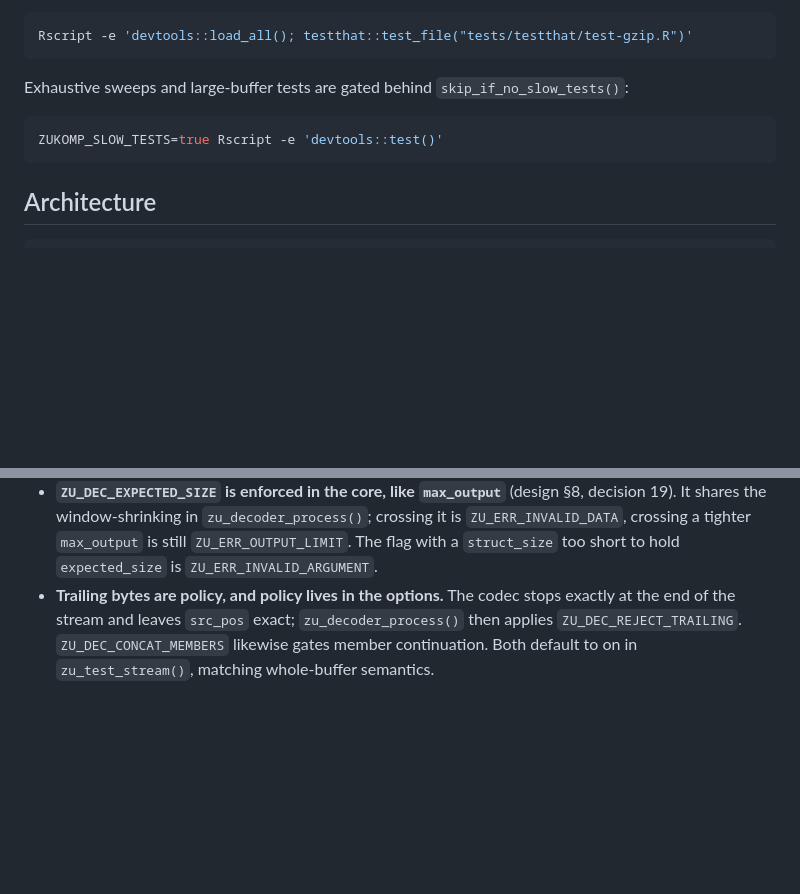
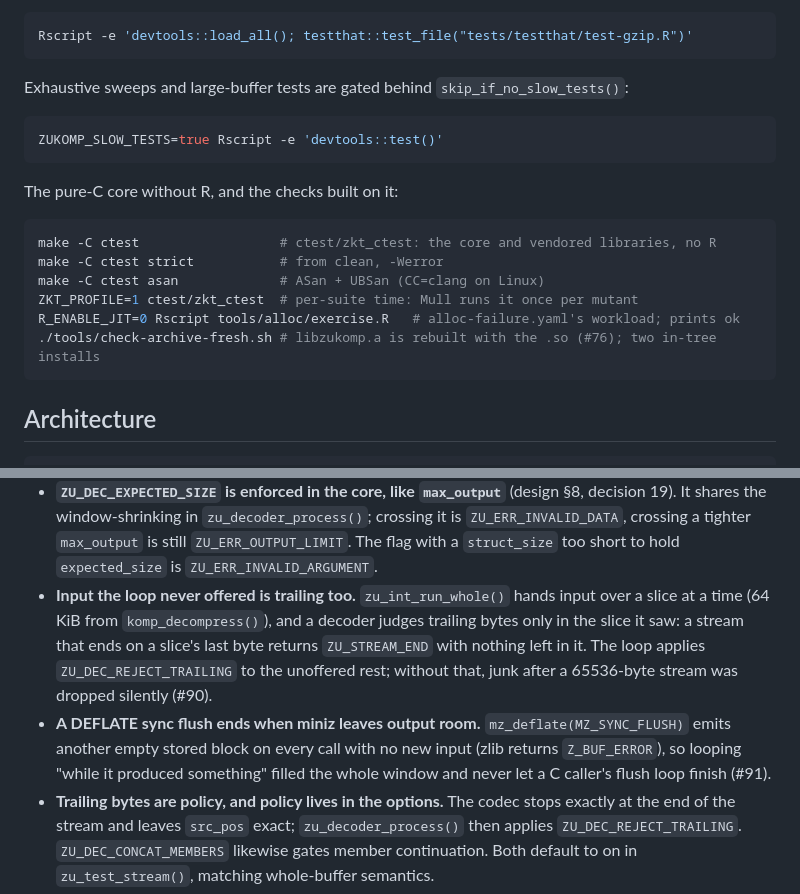
Before and after one commit to pedrobtz/zukomp, a Markdown page: CLAUDE.md, 2 parts joined by grey strips. Rendered like a GitHub page; blank space fills up the shorter version.

````diff
--- a/CLAUDE.md
+++ b/CLAUDE.md
@@ -91,6 +91,17 @@ Exhaustive sweeps and large-buffer tests are gated behind `skip_if_no_slow_tests
 ZUKOMP_SLOW_TESTS=true Rscript -e 'devtools::test()'
 ```
 
+The pure-C core without R, and the checks built on it:
+
+```sh
+make -C ctest                  # ctest/zkt_ctest: the core and vendored libraries, no R
+make -C ctest strict           # from clean, -Werror
+make -C ctest asan             # ASan + UBSan (CC=clang on Linux)
+ZKT_PROFILE=1 ctest/zkt_ctest  # per-suite time: Mull runs it once per mutant
+R_ENABLE_JIT=0 Rscript tools/alloc/exercise.R   # alloc-failure.yaml's workload; prints ok
+./tools/check-archive-fresh.sh # libzukomp.a is rebuilt with the .so (#76); two in-tree installs
+```
+
 ## Architecture
 
 ```
@@ -148,6 +159,8 @@ Never exported under any circumstances: `deflate`, `inflate`, `compress`, `uncom
 - **zstd and lz4 each bundle an xxHash, and both link into `zukomp.so`.** `src/Makevars` renames zstd's with a global `-DXXH_NAMESPACE=ZSTD_` and lz4's with per-object rules (`LZ4_CPPFLAGS`), which also restate `-DNDEBUG` after `$(ALL_CFLAGS)` because lz4's `xxhash.c` asserts unconditionally and devtools' debug build appends `-UNDEBUG` to CFLAGS. Both libraries mark their API `visibility("default")`, so `ZSTDLIB_VISIBLE=` and friends are defined empty or `zukomp.so` re-exports them. make does not track flag changes: after editing these, delete `src/vendor/*/*.o` (and `src/vendor/zstd/*/*.o`) or the stale objects are relinked.
 - **A framed decoder that moves nothing is ambiguous, and `zu_int_frames_stalled()` settles it.** Neither libzstd nor liblz4 says whether it stalled on input or on output. With no output room and no input at `ZU_FINISH` it probes the library for one byte (owed to the next window): a byte means output is pending (the limit), the frame ending means it was only the checksum, nothing means truncation. Both shortcuts were wrong in a test: "output" reported valid streams that end exactly at `max_output`/the expected size as over the limit, and truncation into an exact sink as a limit.
 - **`ZU_DEC_EXPECTED_SIZE` is enforced in the core, like `max_output`** (design §8, decision 19). It shares the window-shrinking in `zu_decoder_process()`; crossing it is `ZU_ERR_INVALID_DATA`, crossing a tighter `max_output` is still `ZU_ERR_OUTPUT_LIMIT`. The flag with a `struct_size` too short to hold `expected_size` is `ZU_ERR_INVALID_ARGUMENT`.
+- **Input the loop never offered is trailing too.** `zu_int_run_whole()` hands input over a slice at a time (64 KiB from `komp_decompress()`), and a decoder judges trailing bytes only in the slice it saw: a stream that ends on a slice's last byte returns `ZU_STREAM_END` with nothing left in it. The loop applies `ZU_DEC_REJECT_TRAILING` to the unoffered rest; without that, junk after a 65536-byte stream was dropped silently (#90).
+- **A DEFLATE sync flush ends when miniz leaves output room.** `mz_deflate(MZ_SYNC_FLUSH)` emits another empty stored block on every call with no new input (zlib returns `Z_BUF_ERROR`), so looping "while it produced something" filled the whole window and never let a C caller's flush loop finish (#91).
 - **Trailing bytes are policy, and policy lives in the options.** The codec stops exactly at the end of the stream and leaves `src_pos` exact; `zu_decoder_process()` then applies `ZU_DEC_REJECT_TRAILING`. `ZU_DEC_CONCAT_MEMBERS` likewise gates member continuation. Both default to on in `zu_test_stream()`, matching whole-buffer semantics.
 - **The gzip header parser is fed one byte at a time** (`src/zu_gzip.c`). A header field can straddle any number of `process()` calls — the sweeps run at one byte per call — and byte-at-a-time is the only shape where that is obviously correct rather than merely tested. It is kept in its own file to stay separately fuzzable in Stage 14. FNAME/FCOMMENT bytes are discarded, never buffered, so a hostile multi-megabyte filename costs time and nothing else.
 - **zukomp owns the zlib wrapper; miniz only does raw DEFLATE.** `codec_deflate.c` drives miniz at `window_bits = -15` and implements RFC 1950's two-byte header and Adler-32 trailer itself. This is not incidental: `mz_inflate()` reports a corrupt Adler-32 and corrupt compressed data both as `MZ_DATA_ERROR`, and design §24 criterion 6 requires checksum failures to surface distinctly as `zukomp_checksum_error`. Stage 7's gzip wrapper reuses this `ST_HEADER`/`ST_BODY`/`ST_TRAILER` structure. Every wrapper byte is streamed one at a time if that is all the room there is, because the chunk sweeps run at `in_chunk = out_chunk = 1`.
````
Also changed, not shown: other parts of CLAUDE.md (+3 -1 lines), .agents/assurance.md (+3 -3 lines).
